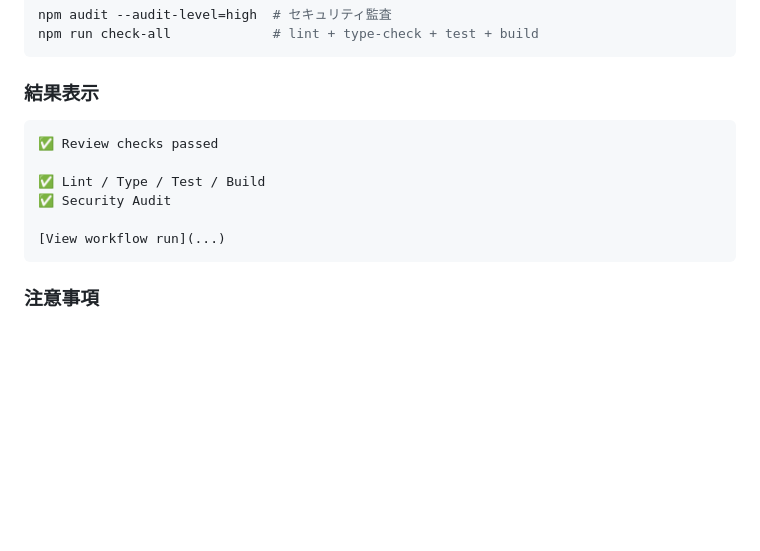
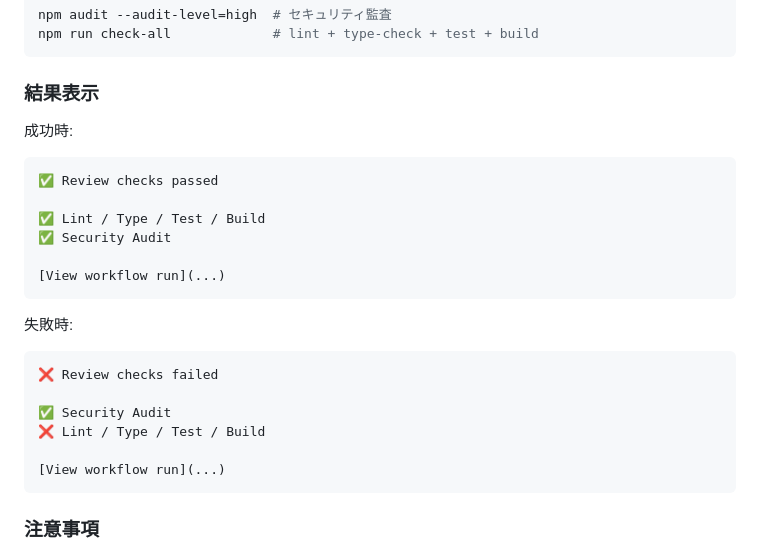
Before and after one commit to KoenigWolf/sharehouse2, a Markdown page: docs/github-workflows.md, the part around the change. Rendered like a GitHub page; blank space fills up the shorter version.

Commit message:
docs: update workflow documentation

````diff
--- a/docs/github-workflows.md
+++ b/docs/github-workflows.md
@@ -37,11 +37,22 @@ npm run check-all             # lint + type-check + test + build
 
 ### 結果表示
 
+成功時:
 ```text
 ✅ Review checks passed
 
 ✅ Lint / Type / Test / Build
 ✅ Security Audit
+
+[View workflow run](...)
+```
+
+失敗時:
+```text
+❌ Review checks failed
+
+✅ Security Audit
+❌ Lint / Type / Test / Build
 
 [View workflow run](...)
 ```
````
